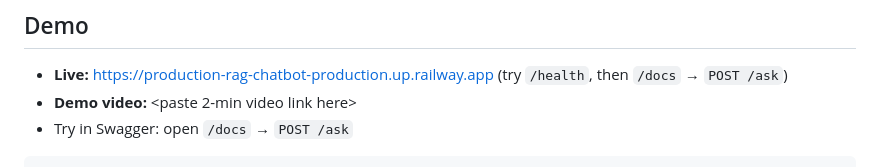
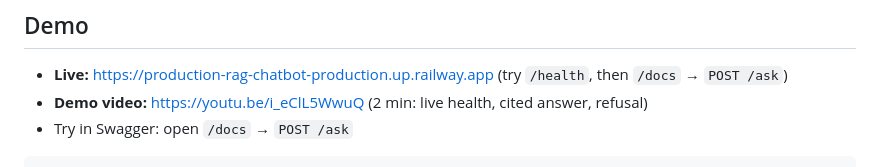
Before and after one commit to Kaustubh070707/production-rag-chatbot, a Markdown page: README.md, the part around the change. Drawn GitHub-style.

Commit message:
docs: demo video linked

````diff
--- a/README.md
+++ b/README.md
@@ -7,7 +7,7 @@ Built with FastAPI, hybrid BM25 + dense retrieval, and grounded LLM answers. Liv
 ## Demo
 
 - **Live:** https://production-rag-chatbot-production.up.railway.app (try `/health`, then `/docs` → `POST /ask`)
-- **Demo video:** <paste 2-min video link here>
+- **Demo video:** https://youtu.be/i_eClL5WwuQ (2 min: live health, cited answer, refusal)
 - Try in Swagger: open `/docs` → `POST /ask`
 
 ```json
````
Also changed, not shown: SKILL.md (+1 -0 lines).
